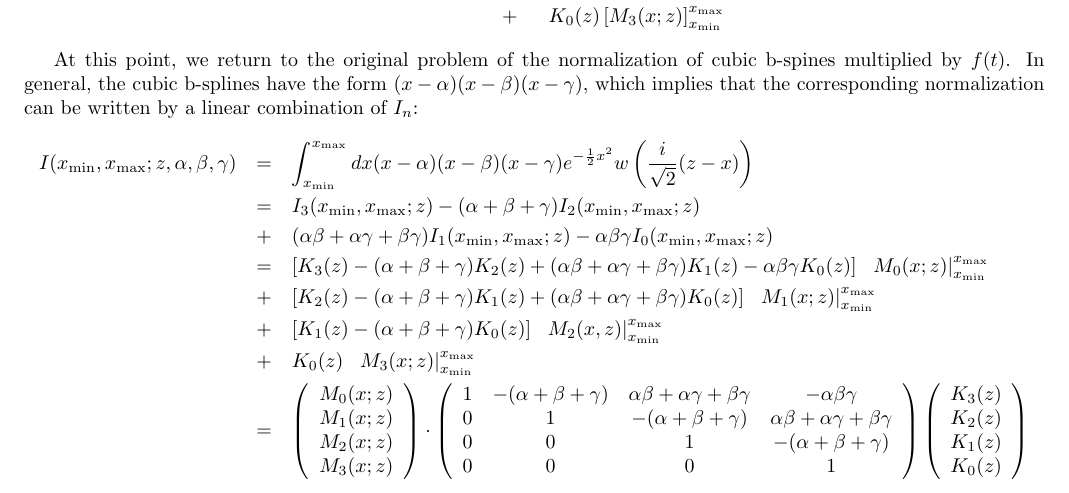
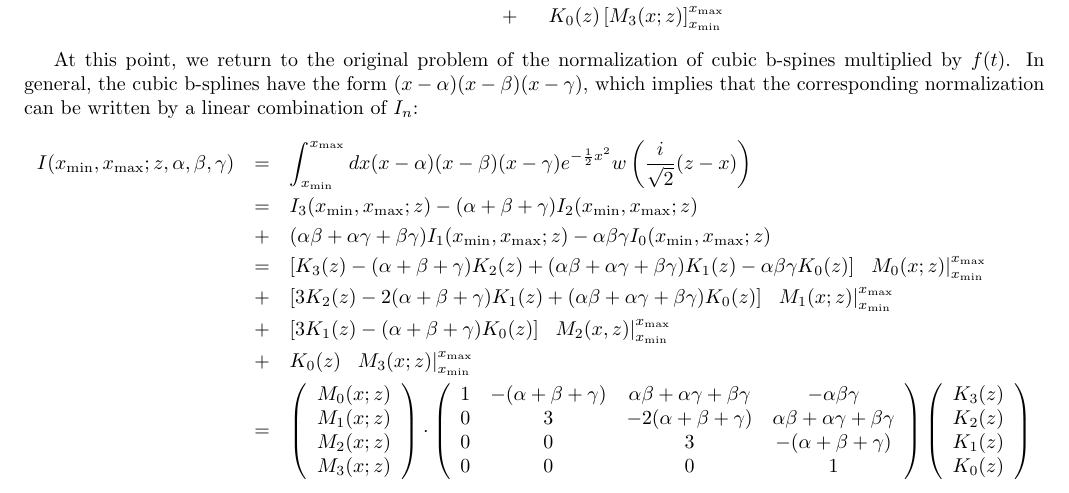
Before and after one commit to GerhardRaven/P2VV, a LaTeX document (jpsiphi.tex): part of page 4 of 19, cut so that both start at the same text. Compiled offline with pdfLaTeX.

Commit message:
fix coefficients cubic spline normalization derivation

```diff
--- a/jpsiphi.tex
+++ b/jpsiphi.tex
@@ -247,14 +247,14 @@ I(x_\mathrm{min},x_\mathrm{max};z,\alpha,\beta,\gamma) &=&
 \\ &+& (\alpha\beta+\alpha\gamma+\beta\gamma) I_1(x_\mathrm{min},x_\mathrm{max};z)
     -  \alpha\beta\gamma I_0(x_\mathrm{min},x_\mathrm{max};z)
 \\ &=& \left[K_3(z) -(\alpha+\beta+\gamma) K_2(z)  +(\alpha\beta+\alpha\gamma+\beta\gamma) K_1(z)-\alpha\beta\gamma  K_0(z) \right]\;\; \left. M_0(x;z) \right|_{x_\mathrm{min}}^{x_\mathrm{max}}
-\\ &+& \left[K_2(z) -(\alpha+\beta+\gamma) K_1(z) +(\alpha\beta+\alpha\gamma+\beta\gamma) K_0(z)\right]\;\;  \left. M_1(x;z) \right|_{x_\mathrm{min}}^{x_\mathrm{max}}
-\\ &+& \left[K_1(z) -(\alpha+\beta+\gamma) K_0(z) \right]\;\; \left. M_2(x,z) \right|_{x_\mathrm{min}}^{x_\mathrm{max}}
+\\ &+& \left[3K_2(z) -2(\alpha+\beta+\gamma) K_1(z) +(\alpha\beta+\alpha\gamma+\beta\gamma) K_0(z)\right]\;\;  \left. M_1(x;z) \right|_{x_\mathrm{min}}^{x_\mathrm{max}}
+\\ &+& \left[3K_1(z) -(\alpha+\beta+\gamma) K_0(z) \right]\;\; \left. M_2(x,z) \right|_{x_\mathrm{min}}^{x_\mathrm{max}}
 \\ &+& K_0(z) \;\;\left. M_3 (x;z) \right|_{x_\mathrm{min}}^{x_\mathrm{max}}
 \\ &=&
        \left(\begin{array}{c} M_0(x;z) \\ M_1(x;z) \\ M_2(x;z) \\ M_3(x;z) \end{array}\right)
 \cdot \left(\begin{array}{cccc}  1 & -(\alpha+\beta+\gamma) & \alpha\beta+\alpha\gamma+\beta\gamma & -\alpha\beta\gamma
-                              \\ 0 & 1 & -(\alpha+\beta+\gamma) & \alpha\beta+\alpha\gamma+\beta\gamma
-                              \\ 0 & 0 & 1 & -(\alpha+\beta+\gamma)
+                              \\ 0 & 3 & -2(\alpha+\beta+\gamma) & \alpha\beta+\alpha\gamma+\beta\gamma
+                              \\ 0 & 0 & 3 & -(\alpha+\beta+\gamma)
                               \\ 0 & 0 & 0 & 1  \end{array}\right)
        \left(\begin{array}{c} K_3(z) \\ K_2(z) \\ K_1(z) \\ K_0(z) \end{array} \right)
 \end{eqnarray*}
```
